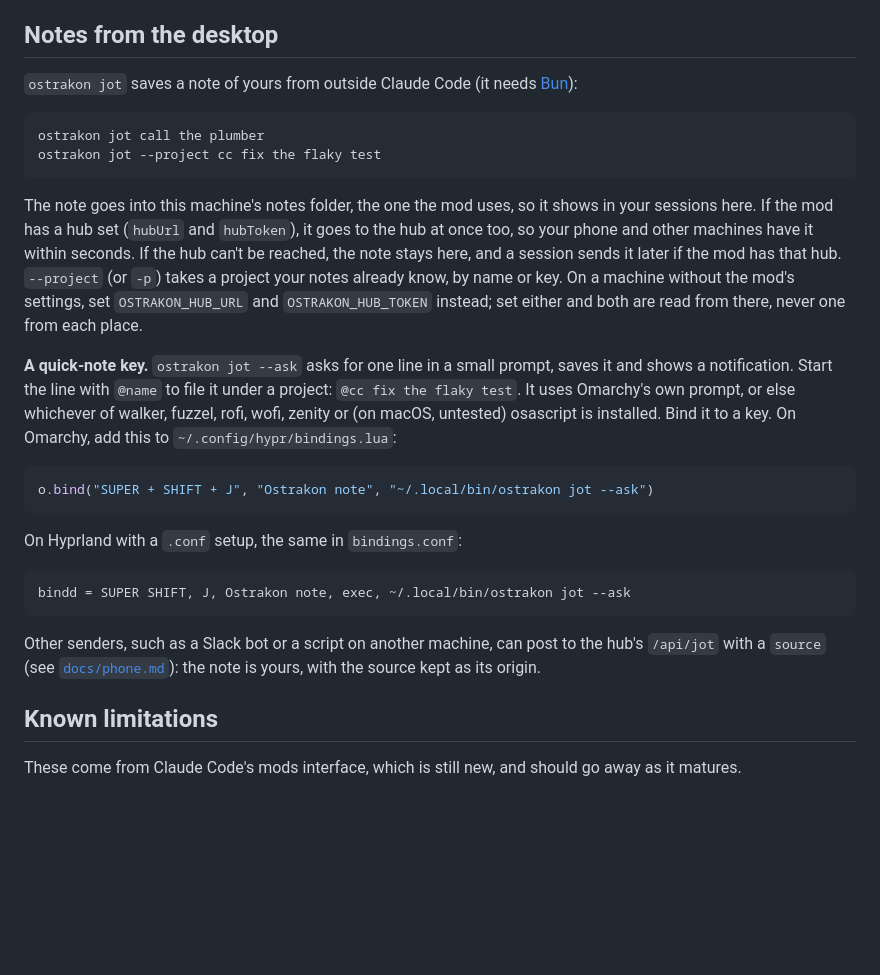
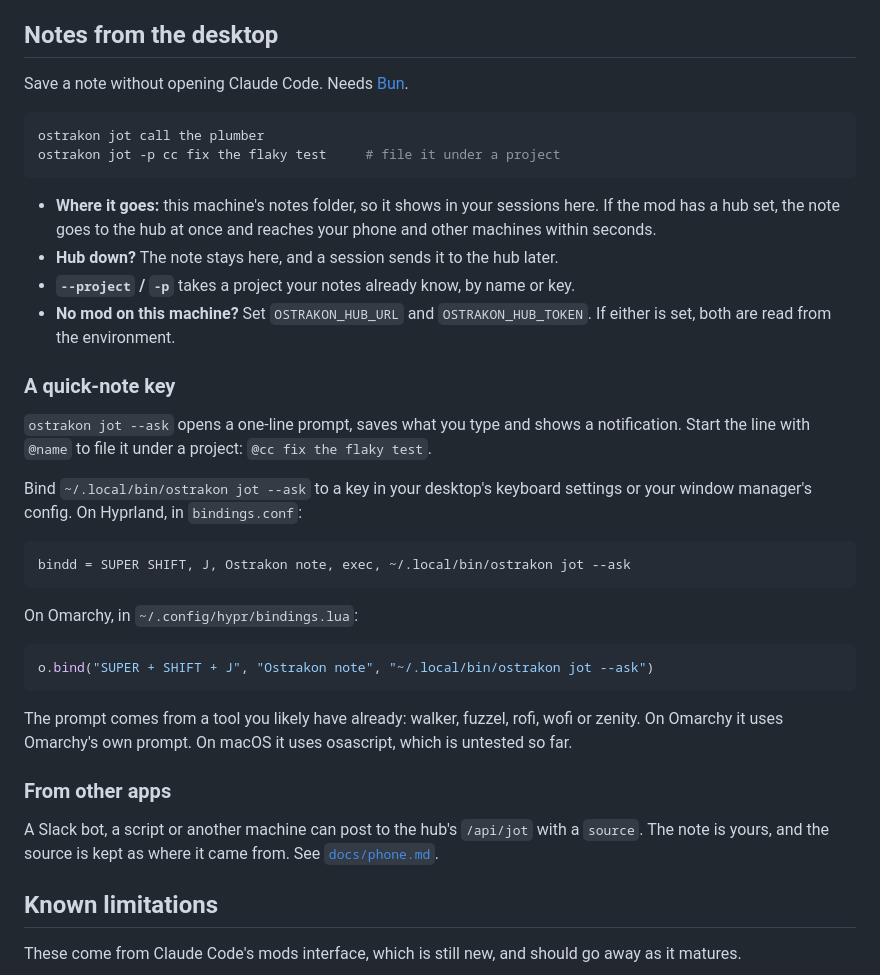
Before and after one commit to gaius-codius/ostrakon, a Markdown page: README.md, the part around the change. Drawn GitHub-style; blank space fills up the shorter version.

Commit message:
README: rewrite Notes from the desktop; CONTRIBUTING: how to write the docs

````diff
--- a/README.md
+++ b/README.md
@@ -183,28 +183,39 @@ The service runs `~/.local/bin/ostrakon hub`, so it doesn't matter where the rep
 
 ## Notes from the desktop
 
-`ostrakon jot` saves a note of yours from outside Claude Code (it needs [Bun](https://bun.sh)):
+Save a note without opening Claude Code. Needs [Bun](https://bun.sh).
 
 ```sh
 ostrakon jot call the plumber
-ostrakon jot --project cc fix the flaky test
+ostrakon jot -p cc fix the flaky test     # file it under a project
 ```
 
-The note goes into this machine's notes folder, the one the mod uses, so it shows in your sessions here. If the mod has a hub set (`hubUrl` and `hubToken`), it goes to the hub at once too, so your phone and other machines have it within seconds. If the hub can't be reached, the note stays here, and a session sends it later if the mod has that hub. `--project` (or `-p`) takes a project your notes already know, by name or key. On a machine without the mod's settings, set `OSTRAKON_HUB_URL` and `OSTRAKON_HUB_TOKEN` instead; set either and both are read from there, never one from each place.
+- **Where it goes:** this machine's notes folder, so it shows in your sessions here. If the mod has a hub set, the note goes to the hub at once and reaches your phone and other machines within seconds.
+- **Hub down?** The note stays here, and a session sends it to the hub later.
+- **`--project` / `-p`** takes a project your notes already know, by name or key.
+- **No mod on this machine?** Set `OSTRAKON_HUB_URL` and `OSTRAKON_HUB_TOKEN`. If either is set, both are read from the environment.
 
-**A quick-note key.** `ostrakon jot --ask` asks for one line in a small prompt, saves it and shows a notification. Start the line with `@name` to file it under a project: `@cc fix the flaky test`. It uses Omarchy's own prompt, or else whichever of walker, fuzzel, rofi, wofi, zenity or (on macOS, untested) osascript is installed. Bind it to a key. On Omarchy, add this to `~/.config/hypr/bindings.lua`:
+### A quick-note key
+
+`ostrakon jot --ask` opens a one-line prompt, saves what you type and shows a notification. Start the line with `@name` to file it under a project: `@cc fix the flaky test`.
+
+Bind `~/.local/bin/ostrakon jot --ask` to a key in your desktop's keyboard settings or your window manager's config. On Hyprland, in `bindings.conf`:
+
+```
+bindd = SUPER SHIFT, J, Ostrakon note, exec, ~/.local/bin/ostrakon jot --ask
+```
+
+On Omarchy, in `~/.config/hypr/bindings.lua`:
 
 ```lua
 o.bind("SUPER + SHIFT + J", "Ostrakon note", "~/.local/bin/ostrakon jot --ask")
 ```
 
-On Hyprland with a `.conf` setup, the same in `bindings.conf`:
+The prompt comes from a tool you likely have already: walker, fuzzel, rofi, wofi or zenity. On Omarchy it uses Omarchy's own prompt. On macOS it uses osascript, which is untested so far.
 
-```
-bindd = SUPER SHIFT, J, Ostrakon note, exec, ~/.local/bin/ostrakon jot --ask
-```
+### From other apps
 
-Other senders, such as a Slack bot or a script on another machine, can post to the hub's `/api/jot` with a `source` (see [`docs/phone.md`](docs/phone.md#ios-shortcut-jot-to-ostrakon)): the note is yours, with the source kept as its origin.
+A Slack bot, a script or another machine can post to the hub's `/api/jot` with a `source`. The note is yours, and the source is kept as where it came from. See [`docs/phone.md`](docs/phone.md#ios-shortcut-jot-to-ostrakon).
 
 ## Known limitations
 
````
Also changed, not shown: CONTRIBUTING.md (+10 -0 lines).
